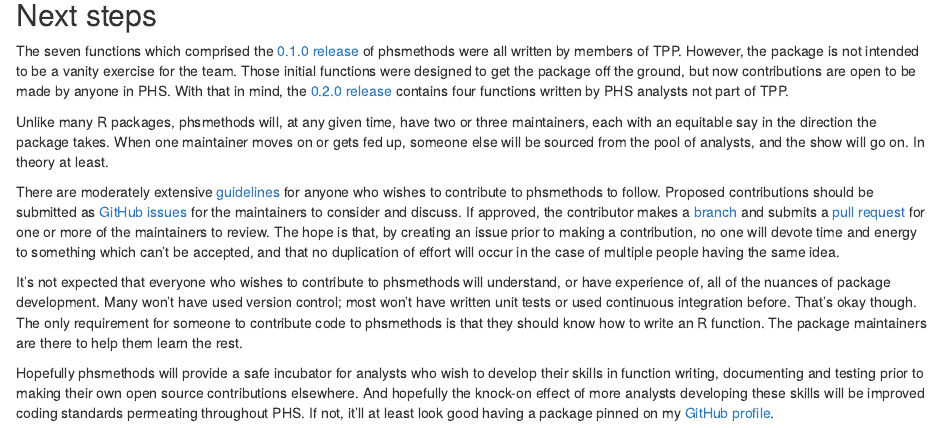
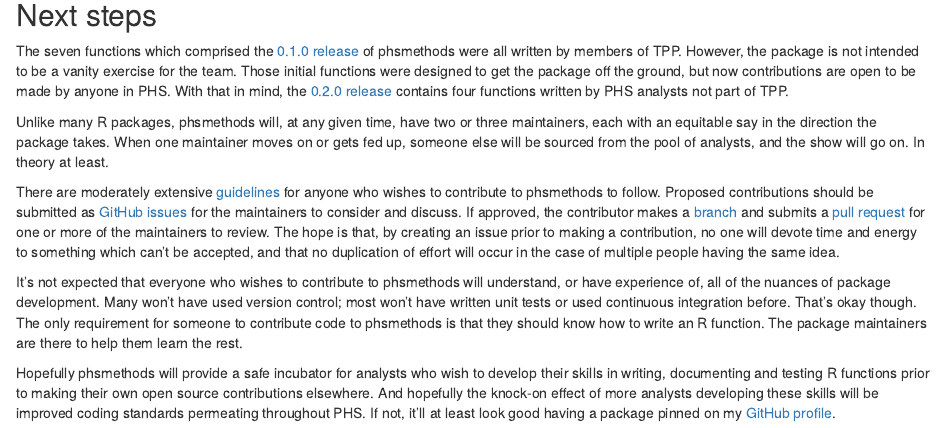
Before and after one commit to jackhannah95/phsmethods-blog, an R Markdown document (phsmethods-blog.Rmd): the page in a window 1100 px wide, from 2690 px down. The pictures show the output file phsmethods-blog.html that the author committed with the source, opened offline.

Commit message:
slight rewording

```diff
--- a/phsmethods-blog.Rmd
+++ b/phsmethods-blog.Rmd
@@ -88,4 +88,4 @@ There are moderately extensive [guidelines](https://github.com/Health-SocialCare
 
 It's not expected that everyone who wishes to contribute to phsmethods will understand, or have experience of, all of the nuances of package development. Many won't have used version control; most won't have written unit tests or used continuous integration before. That's okay though. The only requirement for someone to contribute code to phsmethods is that they should know how to write an R function. The package maintainers are there to help them learn the rest.
 
-Hopefully phsmethods will provide a safe incubator for analysts who wish to develop their skills in function writing, documenting and testing prior to making their own open source contributions elsewhere. And hopefully the knock-on effect of more analysts developing these skills will be improved coding standards permeating throughout PHS. If not, it'll at least look good having a package pinned on my [GitHub profile](https://github.com/jackhannah95).
+Hopefully phsmethods will provide a safe incubator for analysts who wish to develop their skills in writing, documenting and testing R functions prior to making their own open source contributions elsewhere. And hopefully the knock-on effect of more analysts developing these skills will be improved coding standards permeating throughout PHS. If not, it'll at least look good having a package pinned on my [GitHub profile](https://github.com/jackhannah95).
```
Also changed, not shown: phsmethods-blog.html.
